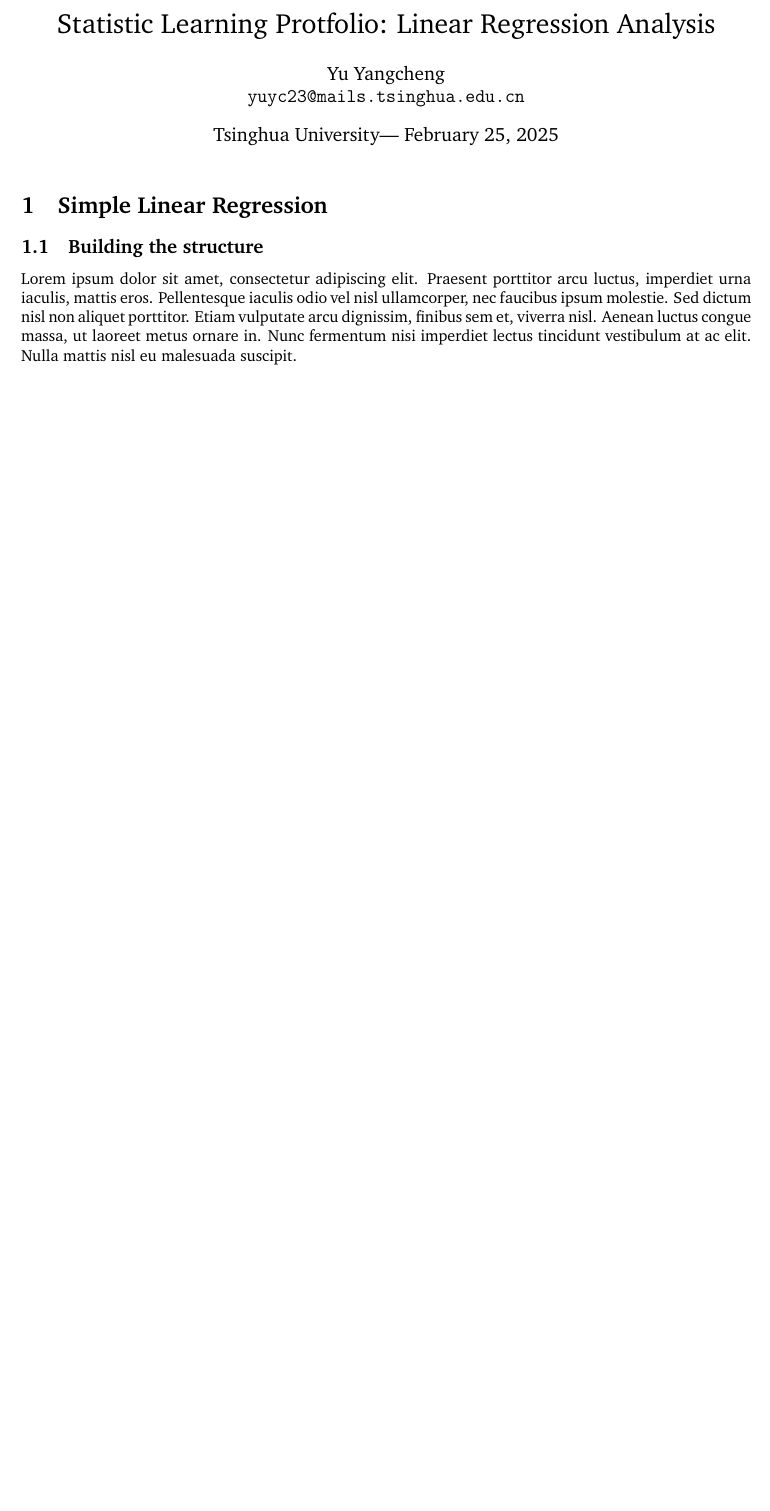
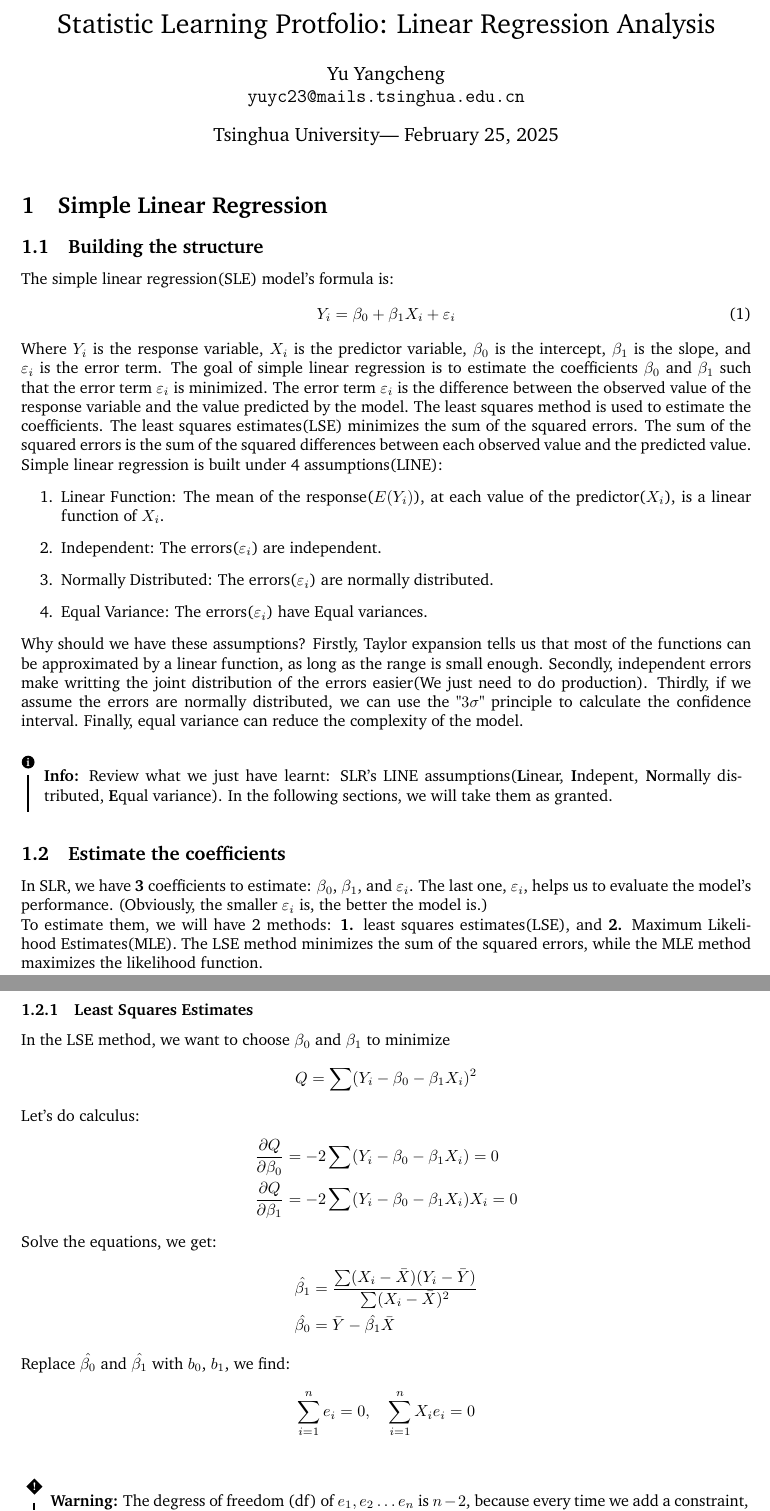
Before and after one commit to Cocoyawn/Statistic_Learning_Profile, a LaTeX document (Linear_Regression_Analysis/lecture02_simple_lr.tex): part of the page before the commit and two parts of pages 1 and 2 of 2 after it, the two joined at a grey line, cut so that both start at the same text, the shorter picture padded with empty space. Compiled offline with pdfLaTeX.

Commit message:
add lecture 2

```diff
--- a/Linear_Regression_Analysis/lecture02_simple_lr.tex
+++ b/Linear_Regression_Analysis/lecture02_simple_lr.tex
@@ -46,6 +46,42 @@
 \section{Simple Linear Regression} % Numbered section
 
 \subsection{Building the structure}
-Lorem ipsum dolor sit amet, consectetur adipiscing elit. Praesent porttitor arcu luctus, imperdiet urna iaculis, mattis eros. Pellentesque iaculis odio vel nisl ullamcorper, nec faucibus ipsum molestie. Sed dictum nisl non aliquet porttitor. Etiam vulputate arcu dignissim, finibus sem et, viverra nisl. Aenean luctus congue massa, ut laoreet metus ornare in. Nunc fermentum nisi imperdiet lectus tincidunt vestibulum at ac elit. Nulla mattis nisl eu malesuada suscipit.
-
-
+The simple linear regression(SLE) model's formula is:
+\begin{equation}
+    Y_i = \beta_0 + \beta_1X_i + \varepsilon_i
+\end{equation}
+Where $Y_i$ is the response variable, $X_i$ is the predictor variable, $\beta_0$ is the intercept, $\beta_1$ is the slope, and $\varepsilon_i$ is the error term. The goal of simple linear regression is to estimate the coefficients $\beta_0$ and $\beta_1$ such that the error term $\varepsilon_i$ is minimized. The error term $\varepsilon_i$ is the difference between the observed value of the response variable and the value predicted by the model. The least squares method is used to estimate the coefficients. The least squares estimates(LSE) minimizes the sum of the squared errors. The sum of the squared errors is the sum of the squared differences between each observed value and the predicted value.
+Simple linear regression is built under 4 assumptions(LINE):
+\begin{enumerate}
+    \item Linear Function: The mean of the response($E(Y_i)$), at each value of the predictor($X_i$), is a linear function of $X_i$.
+    \item Independent: The errors($\varepsilon_i$) are independent.
+    \item Normally Distributed: The errors($\varepsilon_i$) are normally distributed.
+    \item Equal Variance: The errors($\varepsilon_i$) have Equal variances.
+\end{enumerate}
+Why should we have these assumptions? Firstly, Taylor expansion tells us that most of the functions can be approximated by a linear function, as long as the range is small enough. Secondly, independent errors make writting the joint distribution of the errors easier(We just need to do production). Thirdly, if we assume the errors are normally distributed, we can use the "$3 \sigma$" principle to calculate the confidence interval. Finally, equal variance can reduce the complexity of the model.
+\begin{info}
+    Review what we just have learnt: SLR's LINE assumptions({\bf L}inear, {\bf I}ndepent, {\bf N}ormally distributed, {\bf E}qual variance). In the following sections, we will take them as granted.
+\end{info}
+\subsection{Estimate the coefficients}
+In SLR, we have {\bf 3} coefficients to estimate: $\beta_0$, $\beta_1$, and $\varepsilon_i$. The last one, $\varepsilon_i$, helps us to evaluate the model's performance. (Obviously, the smaller $\varepsilon_i$ is, the better the model is.) \\
+To estimate them, we will have 2 methods: {\bf 1.} least squares estimates(LSE), and {\bf 2.} Maximum Likelihood Estimates(MLE). The LSE method minimizes the sum of the squared errors, while the MLE method maximizes the likelihood function.
+\subsubsection{Least Squares Estimates}
+In the LSE method, we want to choose $\beta_0$ and $\beta_1$ to minimize
+$$ Q = \sum(Y_i-\beta_0-\beta_1 X_i)^{2} $$
+Let's do calculus:
+\begin{align*}
+    \frac{\partial Q}{\partial \beta_0} &= -2\sum(Y_i-\beta_0-\beta_1 X_i) = 0 \\
+    \frac{\partial Q}{\partial \beta_1} &= -2\sum(Y_i-\beta_0-\beta_1 X_i)X_i = 0
+\end{align*}
+Solve the equations, we get:
+\begin{align*}
+    \hat{\beta_1} &= \frac{\sum(X_i-\bar{X})(Y_i-\bar{Y})}{\sum(X_i-\bar{X})^2} \\
+    \hat{\beta_0} &= \bar{Y} - \hat{\beta_1}\bar{X}
+\end{align*}
+Replace $\hat{\beta_0}$ and $\hat{\beta_1}$ with $b_0$, $b_1$, we find:
+$$ \sum_{i=1}^{n}e_i = 0, \quad  \sum_{i=1}^{n}X_i e_i = 0$$
+\begin{warn}
+    The degress of freedom (df) of $e_1,e_2\dots e_n$ is $n-2$, because every time we add a constraint, we reduce the df by 1. Therefore,
+    $$ s ^{2} = \frac{\sum_{i=1}^{n}e_i^2}{n-1}=\frac{SSE}{df_E}=MSE $$
+    SSE is the short of Sum of Squared Errors, and MSE is the short of Mean Squared Errors.
+\end{warn}
```
Also changed, not shown: Linear_Regression_Analysis/lecture02_simple_lr.pdf, Linear_Regression_Analysis/main.pdf, Linear_Regression_Analysis/lecture02_simple_lr.tex (12 more changed lines).
